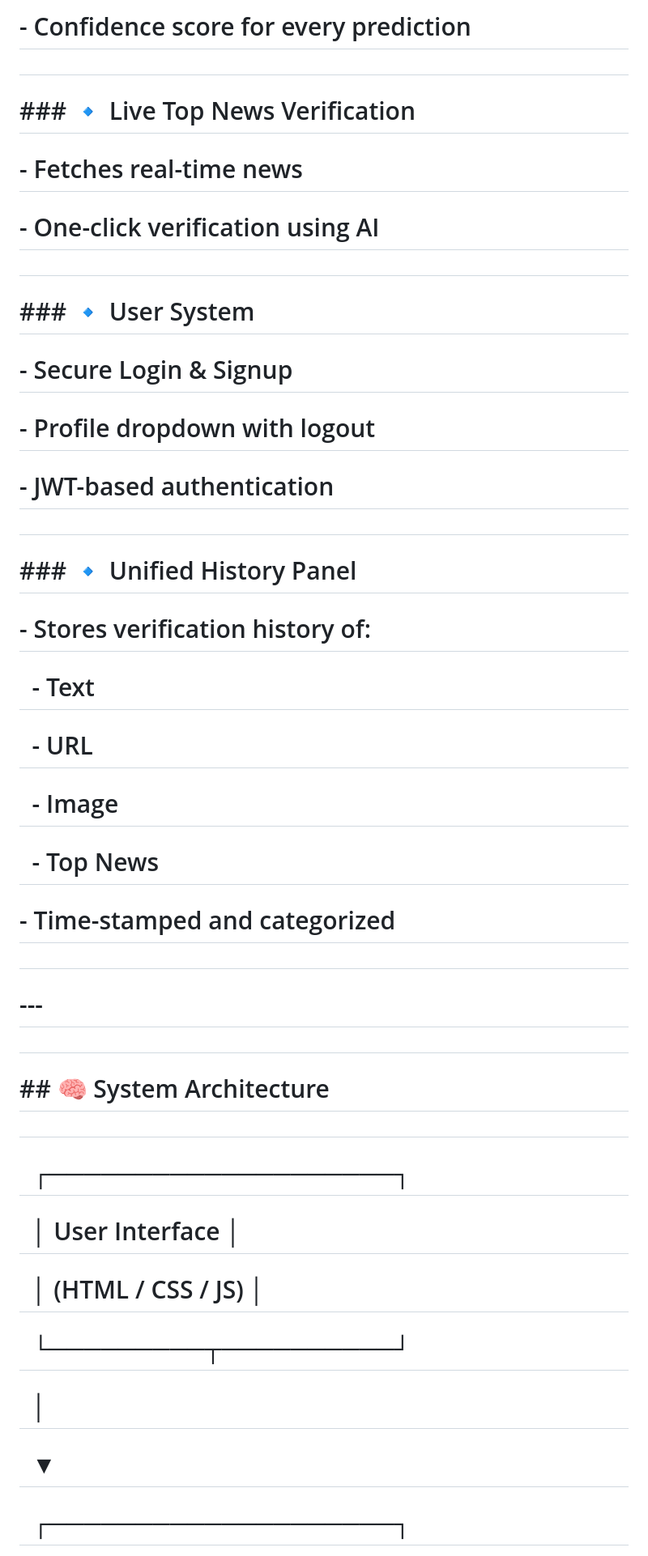
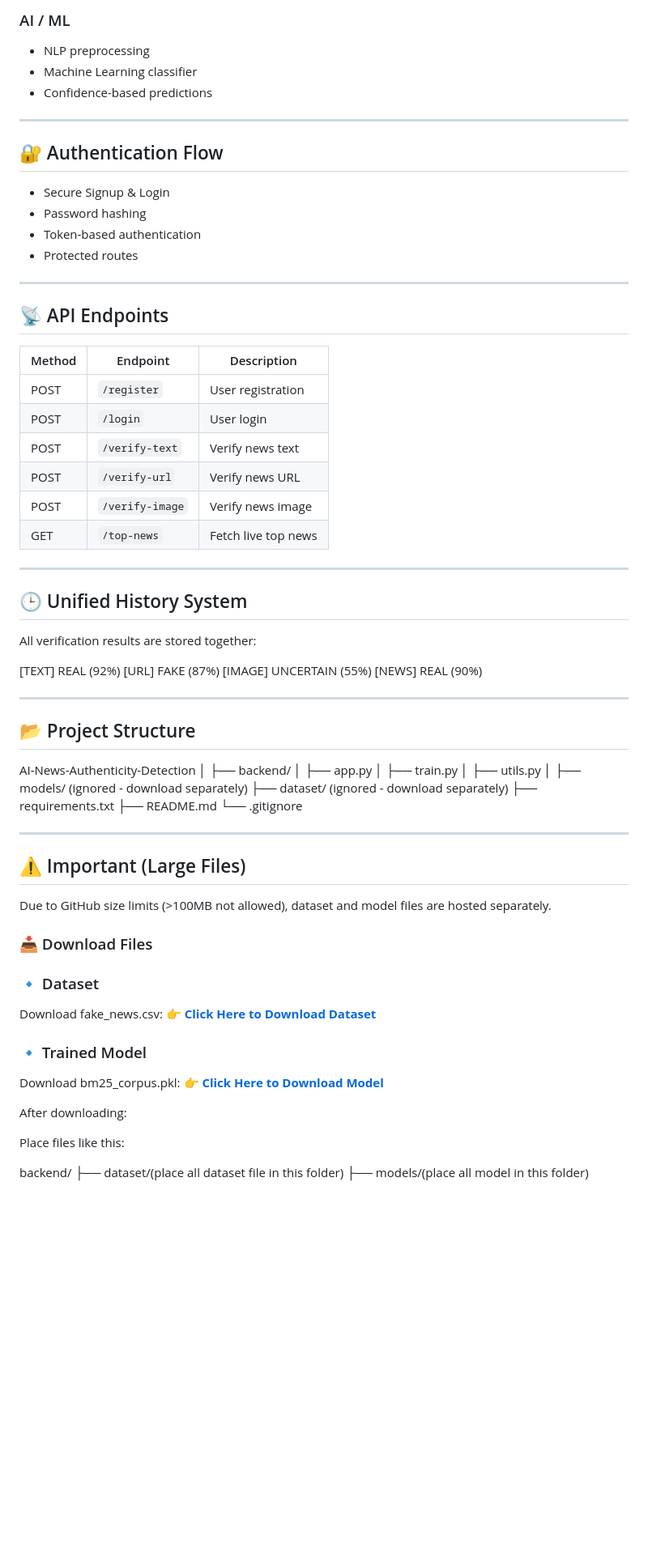
Before and after one commit to digiware-git/Ai-Driven-news-authenticity-detector-, a Markdown page: README.md, the part around one of its changes. Shown at 81% size. Rendered like a GitHub page; blank space fills up the shorter version.

Commit message:
AI Driven News Authenticity Detection
Updated README to enhance clarity and structure, including sections on problem statement, solution, key features, and technology stack.

```diff
--- a/README.md
+++ b/README.md
@@ -70,61 +156,87 @@
 
-# \- Confidence score for every prediction
+### AI / ML
+- NLP preprocessing
+- Machine Learning classifier
+- Confidence-based predictions
 
-#
+---
 
-# \### 🔹 Live Top News Verification
+## 🔐 Authentication Flow
 
-# \- Fetches real-time news
+- Secure Signup & Login
+- Password hashing
+- Token-based authentication
+- Protected routes
 
-# \- One-click verification using AI
+---
 
-#
+## 📡 API Endpoints
 
-# \### 🔹 User System
+| Method | Endpoint        | Description |
+|------|----------------|-------------|
+| POST | `/register`    | User registration |
+| POST | `/login`       | User login |
+| POST | `/verify-text` | Verify news text |
+| POST | `/verify-url`  | Verify news URL |
+| POST | `/verify-image`| Verify news image |
+| GET  | `/top-news`    | Fetch live top news |
 
-# \- Secure Login \& Signup
+---
 
-# \- Profile dropdown with logout
+## 🕒 Unified History System
 
-# \- JWT-based authentication
+All verification results are stored together:
 
-#
+[TEXT] REAL (92%)
+[URL] FAKE (87%)
+[IMAGE] UNCERTAIN (55%)
+[NEWS] REAL (90%)
 
-# \### 🔹 Unified History Panel
 
-# \- Stores verification history of:
+---
 
-# &nbsp; - Text
+## 📂 Project Structure
 
-# &nbsp; - URL
+AI-News-Authenticity-Detection
+│
+├── backend/
+│ ├── app.py
+│ ├── train.py
+│ ├── utils.py
+│
+├── models/ (ignored - download separately)
+├── dataset/ (ignored - download separately)
+├── requirements.txt
+├── README.md
+└── .gitignore
 
-# &nbsp; - Image
 
-# &nbsp; - Top News
 
-# \- Time-stamped and categorized
 
-#
+---
 
-# ---
+## ⚠️ Important (Large Files)
 
-#
+Due to GitHub size limits (>100MB not allowed), dataset and model files are hosted separately.
 
-# \## 🧠 System Architecture
+### 📥 Download Files
 
-#
+### 🔹 Dataset
+Download fake_news.csv:
+👉 **[Click Here to Download Dataset](https://drive.google.com/drive/folders/1RncdQSeIUGonF0EfA4ETx2-A0iOKUmp6?usp=drive_link)**
 
-# &nbsp;           ┌────────────────────┐
+### 🔹 Trained Model
+Download bm25_corpus.pkl:
+👉 **[Click Here to Download Model](https://drive.google.com/drive/folders/19MhvYq1xYCeMNKQqyd6ao4DAjAWlXs2u?usp=drive_link)**
 
-# &nbsp;           │   User Interface   │
+After downloading:
 
-# &nbsp;           │ (HTML / CSS / JS)  │
+Place files like this:
 
-# &nbsp;           └─────────┬──────────┘
+backend/
+├── dataset/(place all dataset file in this folder)
+├── models/(place all model in this folder)
 
-# &nbsp;                     │
 
-# &nbsp;                     ▼
 
-# &nbsp;           ┌────────────────────┐
 
```
Also changed, not shown: other parts of README.md (+144 -447 lines).
